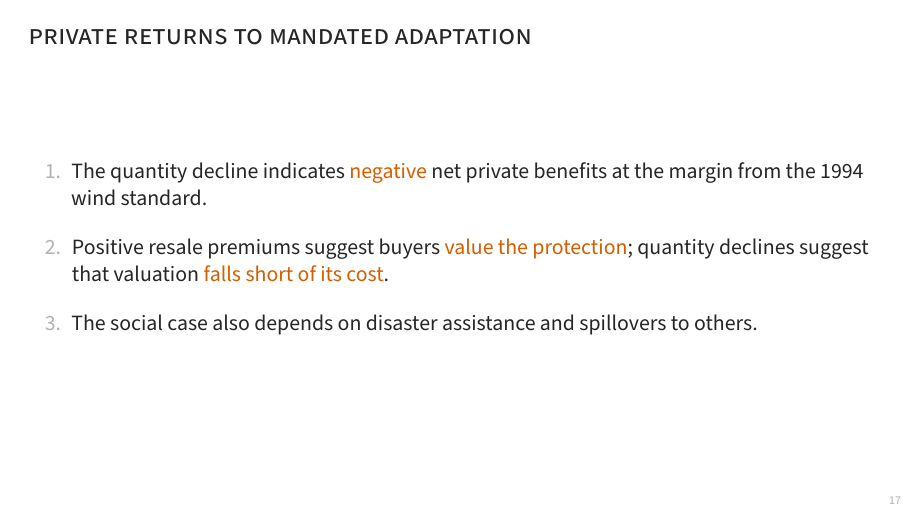
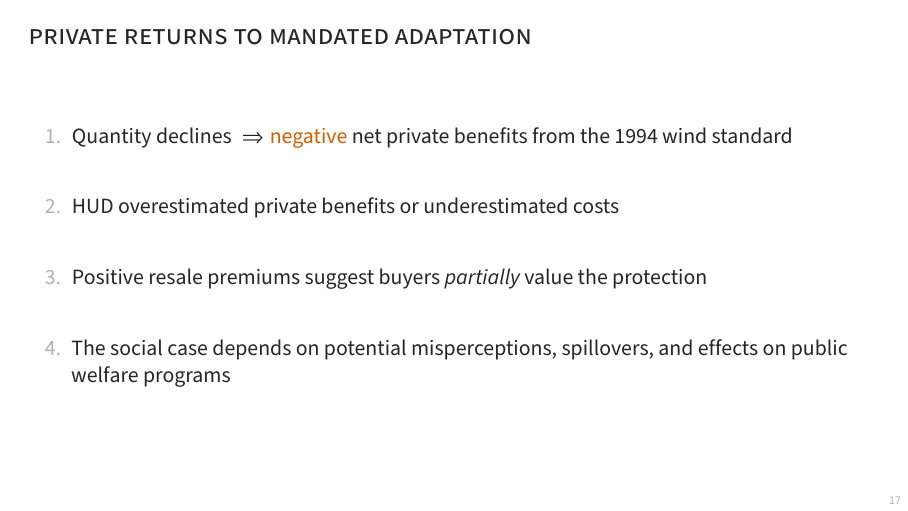
Before and after one commit to williamsca/manufactured-code, LaTeX slides (slides-appam-20261106.tex): page 23 of 68. Compiled offline with pdfLaTeX; a LaTeX package or settings file that is missing is left out.

Commit message:
appam slides

```diff
--- a/slides-appam-20261106.tex
+++ b/slides-appam-20261106.tex
@@ -325,10 +325,11 @@
 
 \begin{frame}
     \frametitle{Private returns to mandated adaptation}
-    \begin{enumerate}\setlength{\itemsep}{1em}
-        \item The quantity decline indicates \al{negative} net private benefits at the margin from the 1994 wind standard.
-        \item Positive resale premiums suggest buyers \al{value the protection}; quantity declines suggest that valuation \al{falls short of its cost}.
-        \item The social case also depends on disaster assistance and spillovers to others.
+    \begin{enumerate}\setlength{\itemsep}{2em}
+        \item Quantity declines \so \al{negative} net private benefits from the 1994 wind standard
+        \item HUD overestimated private benefits or underestimated costs
+        \item Positive resale premiums suggest buyers \emph{partially} value the protection
+        \item The social case depends on potential misperceptions, spillovers, and effects on public welfare programs
     \end{enumerate}
 \end{frame}
 
```
Also changed, not shown: 3 other files.
